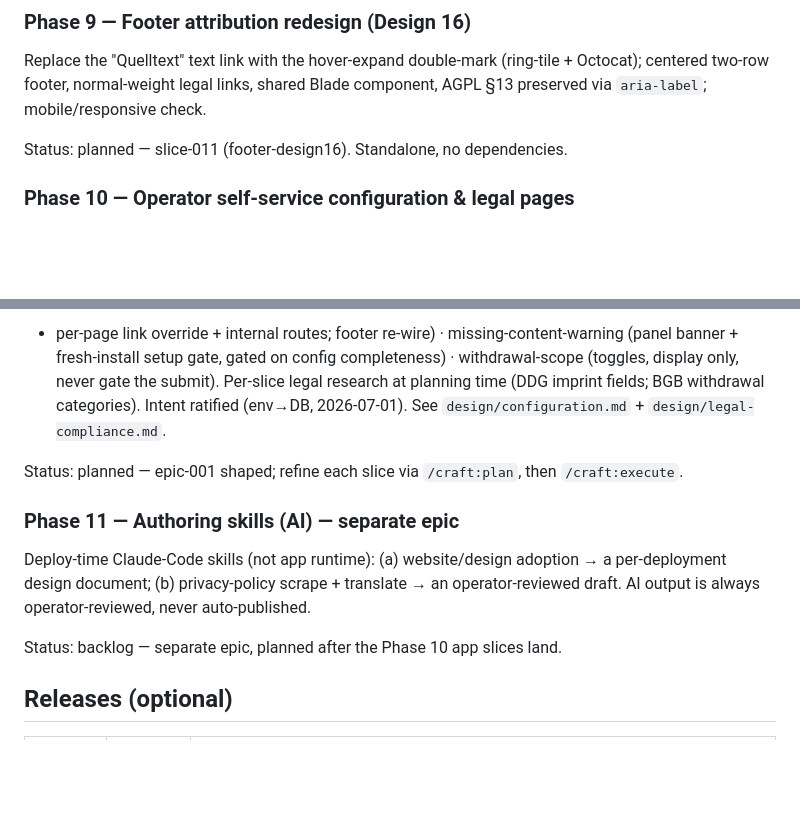
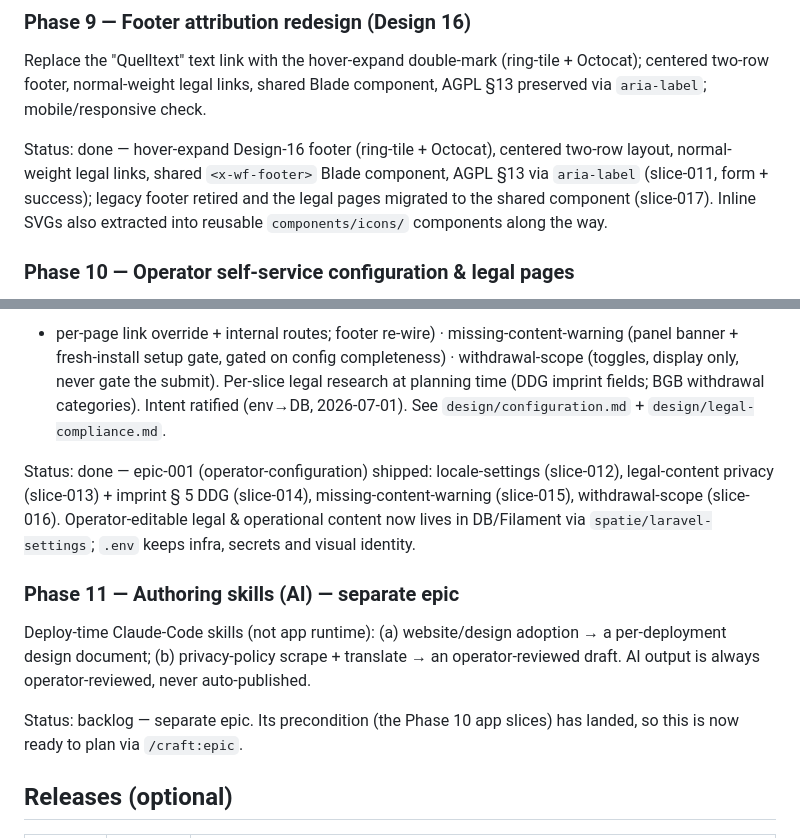
Before and after one commit to ChriRas/revoco, a Markdown page: .claude/project/roadmap.md, 2 parts joined by grey strips. Rendered like a GitHub page; blank space fills up the shorter version.

Commit message:
docs(roadmap): mark Phases 9 & 10 done, unblock Phase 11
Reconcile the roadmap with shipped reality:
- Phase 9 (Footer Design 16): done — slice-011 (form + success) + slice-017
  (legal-page migration, legacy footer retired), plus the icons/ extraction.
- Phase 10 (Operator self-service config): done — epic-001 slices 012-016.
- Phase 11 (Authoring skills): precondition met, now ready to plan.

```diff
--- a/.claude/project/roadmap.md
+++ b/.claude/project/roadmap.md
@@ -50,7 +50,11 @@ Replace the "Quelltext" text link with the hover-expand double-mark (ring-tile +
 Octocat); centered two-row footer, normal-weight legal links, shared Blade
 component, AGPL §13 preserved via `aria-label`; mobile/responsive check.
 
-Status: planned — slice-011 (footer-design16). Standalone, no dependencies.
+Status: done — hover-expand Design-16 footer (ring-tile + Octocat), centered two-row
+layout, normal-weight legal links, shared `<x-wf-footer>` Blade component, AGPL §13 via
+`aria-label` (slice-011, form + success); legacy footer retired and the legal pages
+migrated to the shared component (slice-017). Inline SVGs also extracted into reusable
+`components/icons/` components along the way.
 
 ### Phase 10 — Operator self-service configuration & legal pages
 Move operator-editable **legal & operational content** from `.env` to **DB/Filament**
@@ -65,7 +69,11 @@ fallback chain) · legal-content (Impressum + Datenschutz: multilingual + fallba
 (DDG imprint fields; BGB withdrawal categories). Intent ratified (env→DB, 2026-07-01).
 See `design/configuration.md` + `design/legal-compliance.md`.
 
-Status: planned — epic-001 shaped; refine each slice via `/craft:plan`, then `/craft:execute`.
+Status: done — epic-001 (operator-configuration) shipped: locale-settings (slice-012),
+legal-content privacy (slice-013) + imprint § 5 DDG (slice-014), missing-content-warning
+(slice-015), withdrawal-scope (slice-016). Operator-editable legal & operational content
+now lives in DB/Filament via `spatie/laravel-settings`; `.env` keeps infra, secrets and
+visual identity.
 
 ### Phase 11 — Authoring skills (AI) — separate epic
 Deploy-time Claude-Code skills (not app runtime): (a) website/design adoption →
@@ -73,7 +81,8 @@ a per-deployment design document; (b) privacy-policy scrape + translate → an
 operator-reviewed draft. AI output is always operator-reviewed, never
 auto-published.
 
-Status: backlog — separate epic, planned after the Phase 10 app slices land.
+Status: backlog — separate epic. Its precondition (the Phase 10 app slices) has landed,
+so this is now ready to plan via `/craft:epic`.
 
 ## Releases (optional)
 
```
